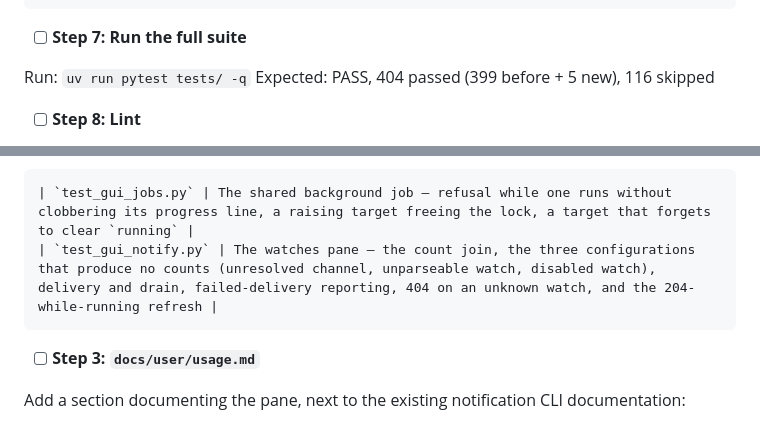
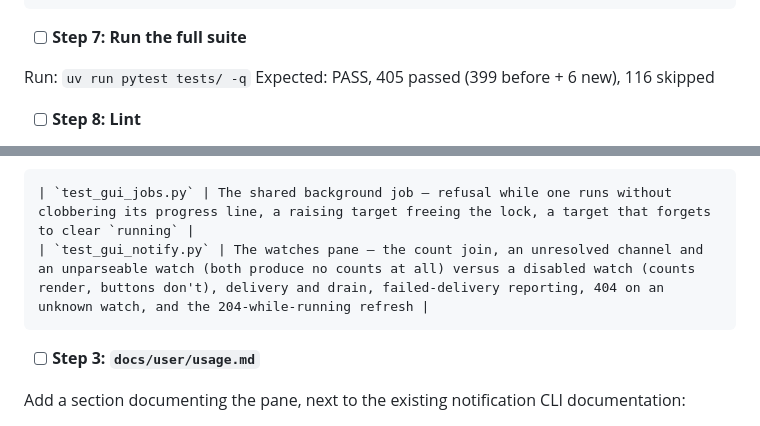
Before and after one commit to hherb/BioMedicalNews, a Markdown page: docs/plans/2026-07-29-gui-watches-pane-plan.md, 2 parts joined by grey strips. Rendered like a GitHub page.

Commit message:
docs: fix a false claim about disabled watches, and a stale test count
The test-file table said a disabled watch produces no counts, alongside
an unresolved channel and an unparseable watch. pending_counts() reports
disabled watches deliberately, so its counts render — only the delivery
buttons are withheld. Same fix applied to the plan's copy of that row.

Also corrects Task 1's predicted suite count: test_gui_jobs.py has 6
tests, not 5, so full-suite runs land at 405, not 404.

Co-Authored-By: Claude Opus 5 (1M context) <noreply@anthropic.com>

````diff
--- a/docs/plans/2026-07-29-gui-watches-pane-plan.md
+++ b/docs/plans/2026-07-29-gui-watches-pane-plan.md
@@ -498,7 +498,7 @@ In `tests/test_gui_app.py`, replace `TestPipelineRoute.test_run_pipeline_returns
 - [ ] **Step 7: Run the full suite**
 
 Run: `uv run pytest tests/ -q`
-Expected: PASS, 404 passed (399 before + 5 new), 116 skipped
+Expected: PASS, 405 passed (399 before + 6 new), 116 skipped
 
 - [ ] **Step 8: Lint**
 
@@ -1596,7 +1596,7 @@ Add to the test-file table:
 
 ```markdown
 | `test_gui_jobs.py` | The shared background job — refusal while one runs without clobbering its progress line, a raising target freeing the lock, a target that forgets to clear `running` |
-| `test_gui_notify.py` | The watches pane — the count join, the three configurations that produce no counts (unresolved channel, unparseable watch, disabled watch), delivery and drain, failed-delivery reporting, 404 on an unknown watch, and the 204-while-running refresh |
+| `test_gui_notify.py` | The watches pane — the count join, an unresolved channel and an unparseable watch (both produce no counts at all) versus a disabled watch (counts render, buttons don't), delivery and drain, failed-delivery reporting, 404 on an unknown watch, and the 204-while-running refresh |
 ```
 
 - [ ] **Step 3: `docs/user/usage.md`**
````
Also changed, not shown: CLAUDE.md (+1 -1 lines).
